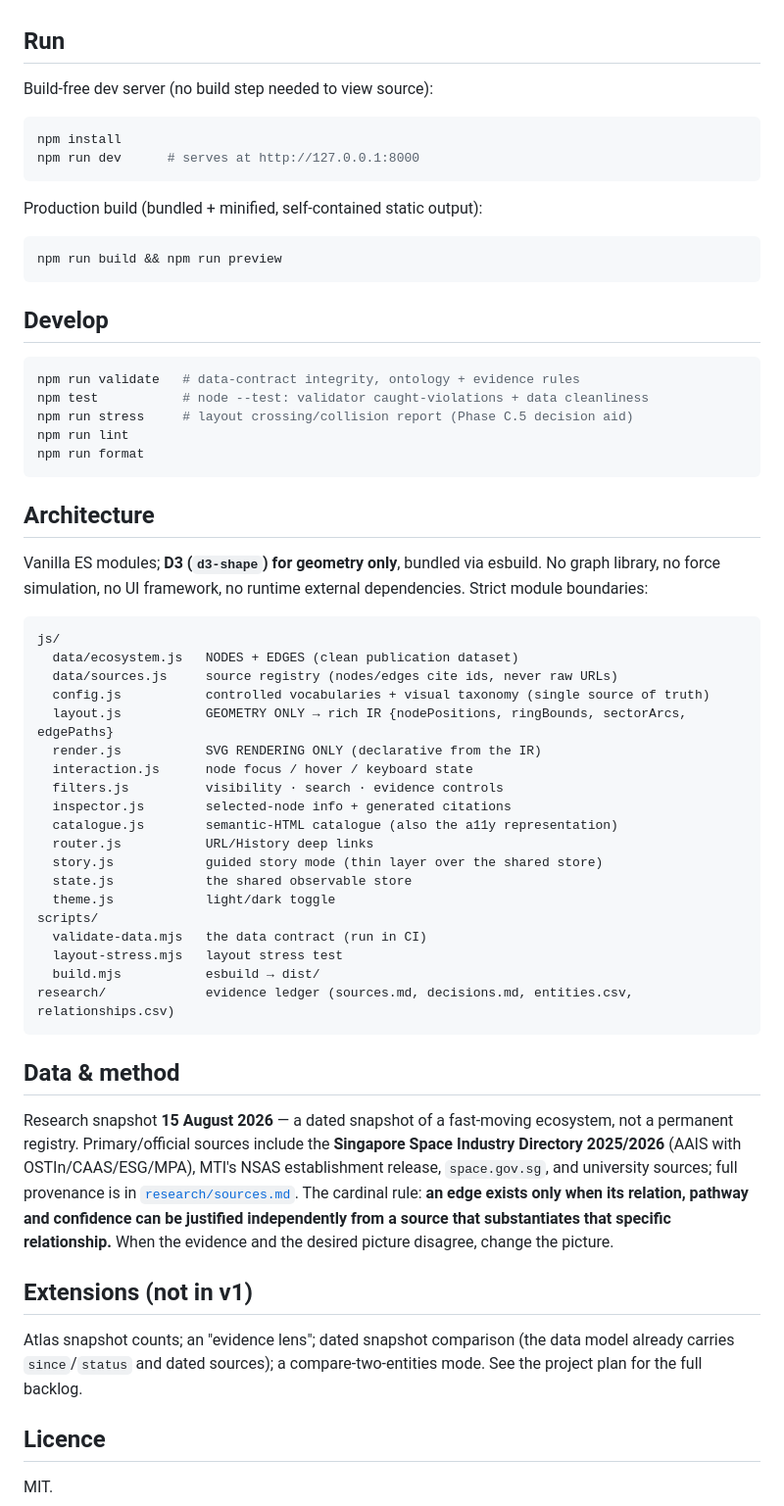
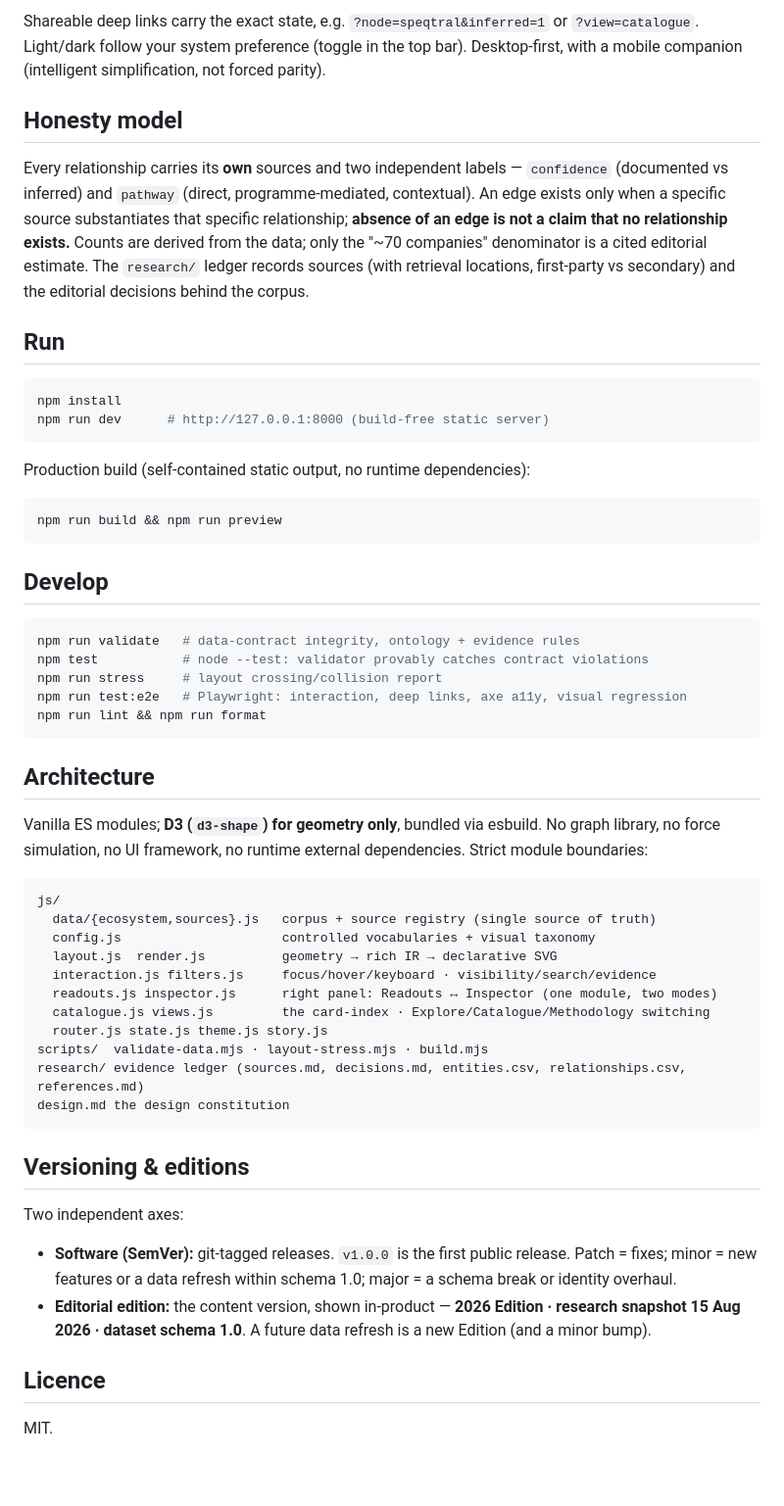
Before and after one commit to radc4t/singapore-space-atlas, a Markdown page: README.md, the part around one of its changes. Shown at 98% size. Rendered like a GitHub page; blank space fills up the shorter version.

````diff
--- a/README.md
+++ b/README.md
@@ -45,14 +52,24 @@ It is a **research-grade information system that happens to have a visualization
+Shareable deep links carry the exact state, e.g. `?node=speqtral&inferred=1` or `?view=catalogue`.
+Light/dark follow your system preference (toggle in the top bar). Desktop-first, with a mobile
+companion (intelligent simplification, not forced parity).
+
+## Honesty model
+
+Every relationship carries its **own** sources and two independent labels — `confidence`
+(documented vs inferred) and `pathway` (direct, programme-mediated, contextual). An edge exists only
+when a specific source substantiates that specific relationship; **absence of an edge is not a claim
+that no relationship exists.** Counts are derived from the data; only the "~70 companies" denominator
+is a cited editorial estimate. The `research/` ledger records sources (with retrieval locations,
+first-party vs secondary) and the editorial decisions behind the corpus.
 
 ## Run
 
-Build-free dev server (no build step needed to view source):
-
 ```bash
 npm install
-npm run dev      # serves at http://127.0.0.1:8000
+npm run dev      # http://127.0.0.1:8000 (build-free static server)
 ```
 
-Production build (bundled + minified, self-contained static output):
+Production build (self-contained static output, no runtime dependencies):
 
 ```bash
 npm run build && npm run preview
@@ -62,10 +79,10 @@ npm run build && npm run preview
 
 ```bash
 npm run validate   # data-contract integrity, ontology + evidence rules
-npm test           # node --test: validator caught-violations + data cleanliness
-npm run stress     # layout crossing/collision report (Phase C.5 decision aid)
-npm run lint
-npm run format
+npm test           # node --test: validator provably catches contract violations
+npm run stress     # layout crossing/collision report
+npm run test:e2e   # Playwright: interaction, deep links, axe a11y, visual regression
+npm run lint && npm run format
 ```
 
 ## Architecture
@@ -75,41 +92,26 @@ force simulation, no UI framework, no runtime external dependencies. Strict modu
 
 ```
 js/
-  data/ecosystem.js   NODES + EDGES (clean publication dataset)
-  data/sources.js     source registry (nodes/edges cite ids, never raw URLs)
-  config.js           controlled vocabularies + visual taxonomy (single source of truth)
-  layout.js           GEOMETRY ONLY → rich IR {nodePositions, ringBounds, sectorArcs, edgePaths}
-  render.js           SVG RENDERING ONLY (declarative from the IR)
-  interaction.js      node focus / hover / keyboard state
-  filters.js          visibility · search · evidence controls
-  inspector.js        selected-node info + generated citations
-  catalogue.js        semantic-HTML catalogue (also the a11y representation)
-  router.js           URL/History deep links
-  story.js            guided story mode (thin layer over the shared store)
-  state.js            the shared observable store
-  theme.js            light/dark toggle
-scripts/
-  validate-data.mjs   the data contract (run in CI)
-  layout-stress.mjs   layout stress test
-  build.mjs           esbuild → dist/
-research/             evidence ledger (sources.md, decisions.md, entities.csv, relationships.csv)
+  data/{ecosystem,sources}.js   corpus + source registry (single source of truth)
+  config.js                     controlled vocabularies + visual taxonomy
+  layout.js  render.js          geometry → rich IR → declarative SVG
+  interaction.js filters.js     focus/hover/keyboard · visibility/search/evidence
+  readouts.js inspector.js      right panel: Readouts ↔ Inspector (one module, two modes)
+  catalogue.js views.js         the card-index · Explore/Catalogue/Methodology switching
+  router.js state.js theme.js story.js
+scripts/  validate-data.mjs · layout-stress.mjs · build.mjs
+research/ evidence ledger (sources.md, decisions.md, entities.csv, relationships.csv, references.md)
+design.md the design constitution
 ```
 
-## Data & method
+## Versioning & editions
 
-Research snapshot **15 August 2026** — a dated snapshot of a fast-moving ecosystem, not a permanent
-registry. Primary/official sources include the **Singapore Space Industry Directory 2025/2026**
-(AAIS with OSTIn/CAAS/ESG/MPA), MTI's NSAS establishment release, `space.gov.sg`, and university
-sources; full provenance is in [`research/sources.md`](research/sources.md). The cardinal rule: **an
-edge exists only when its relation, pathway and confidence can be justified independently from a
-source that substantiates that specific relationship.** When the evidence and the desired picture
-disagree, change the picture.
+Two independent axes:
 
-## Extensions (not in v1)
-
-Atlas snapshot counts; an "evidence lens"; dated snapshot comparison (the data model already carries
-`since`/`status` and dated sources); a compare-two-entities mode. See the project plan for the full
-backlog.
+- **Software (SemVer):** git-tagged releases. `v1.0.0` is the first public release. Patch = fixes;
+  minor = new features or a data refresh within schema 1.0; major = a schema break or identity overhaul.
+- **Editorial edition:** the content version, shown in-product — **2026 Edition · research snapshot
+  15 Aug 2026 · dataset schema 1.0**. A future data refresh is a new Edition (and a minor bump).
 
 ## Licence
 
````
Also changed, not shown: other parts of README.md (+34 -27 lines), docs/hero-light.png (added).
